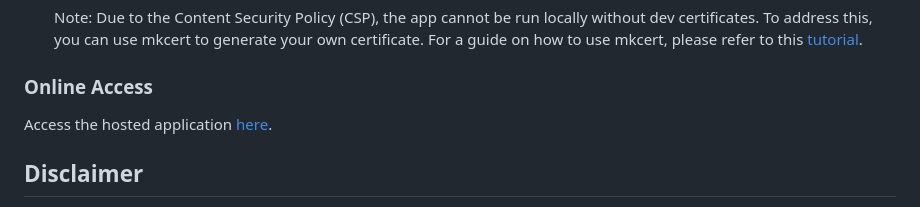
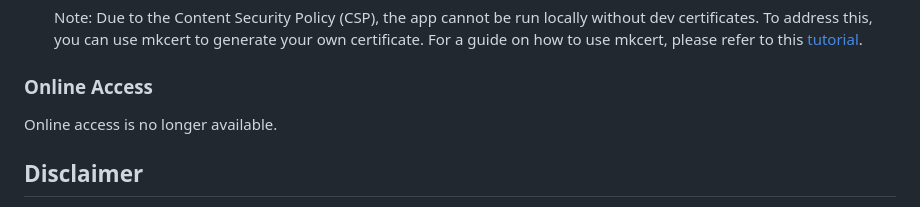
Before and after one commit to devobern/NRW23, a Markdown page: README.md, the part around the change. Drawn GitHub-style.

Commit message:
Update: Remove URL

```diff
--- a/README.md
+++ b/README.md
@@ -92,7 +92,7 @@ NRW23/
    Note: Due to the Content Security Policy (CSP), the app cannot be run locally without dev certificates. To address this, you can use mkcert to generate your own certificate. For a guide on how to use mkcert, please refer to this [tutorial](https://web.dev/articles/how-to-use-local-https).
 
 ### Online Access
-Access the hosted application [here](https://devobern.pythonanywhere.com/).
+Online access is no longer available.
 
 ## Disclaimer
 This application is an ongoing project and serves as a bit of a playground for me. It was developed with the primary motivation to provide a simple platform to view the votes received by individual candidates. There might be occasional issues or aspects that need refinement. Feedback and suggestions are always welcome.
```
